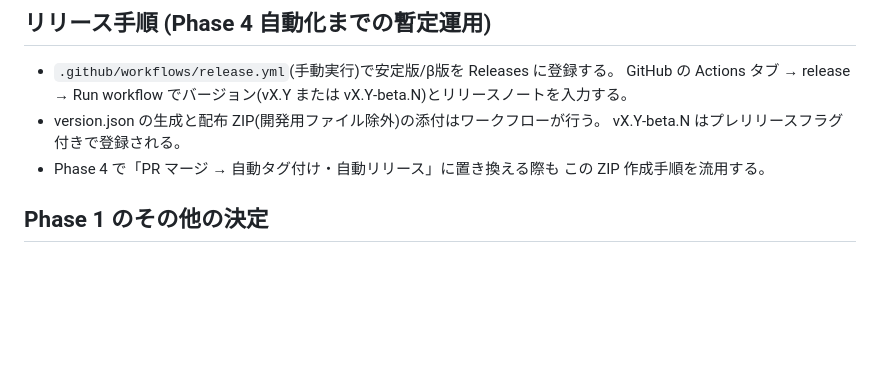
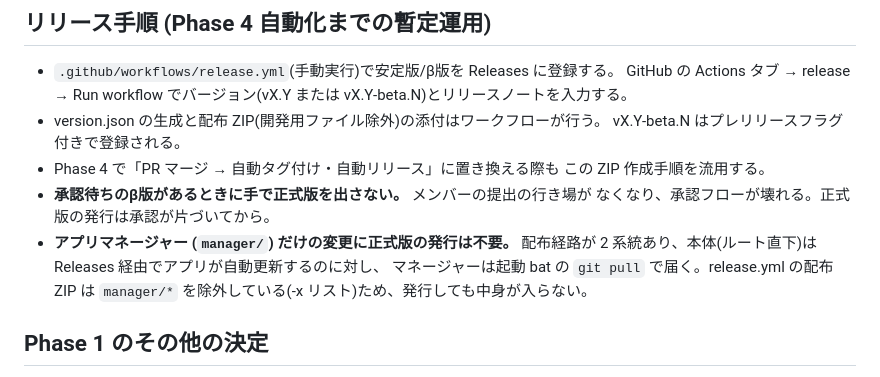
Before and after one commit to takimoto0223/mgtkit, a Markdown page: manager/docs/decisions.md, the part around the change. GitHub-like rendering; blank space fills up the shorter version.

Commit message:
リリース手順に「承認待ちβ版があるときに手で正式版を出さない」を追記
Obsidian Vault 側の下書き(2026-08-16 の mgtkit 判断記録)にだけ存在し、この
リポジトリの .md を全文検索しても該当記述が無かったため転記した。下書きは
Vault の /promote で破棄済みのため、ここが唯一の記録になる。

あわせて、配布経路が 2 系統あること(本体 = Releases 経由でアプリが自動更新 /
manager = 起動 bat の git pull)と、release.yml が配布 ZIP から manager/* を
除外しているためマネージャーだけの変更に正式版の発行が不要であることを明記した。

Co-Authored-By: Claude Opus 5 <noreply@anthropic.com>

```diff
--- a/manager/docs/decisions.md
+++ b/manager/docs/decisions.md
@@ -398,6 +398,12 @@ Level 1 スモークテストとした (`tests/test_smoke_routes.py`):
   vX.Y-beta.N はプレリリースフラグ付きで登録される。
 - Phase 4 で「PR マージ → 自動タグ付け・自動リリース」に置き換える際も
   この ZIP 作成手順を流用する。
+- **承認待ちのβ版があるときに手で正式版を出さない。** メンバーの提出の行き場が
+  なくなり、承認フローが壊れる。正式版の発行は承認が片づいてから。
+- **アプリマネージャー (`manager/`) だけの変更に正式版の発行は不要。** 配布経路が
+  2 系統あり、本体(ルート直下)は Releases 経由でアプリが自動更新するのに対し、
+  マネージャーは起動 bat の `git pull` で届く。release.yml の配布 ZIP は
+  `manager/*` を除外している(-x リスト)ため、発行しても中身が入らない。
 
 ## Phase 1 のその他の決定
 
```
